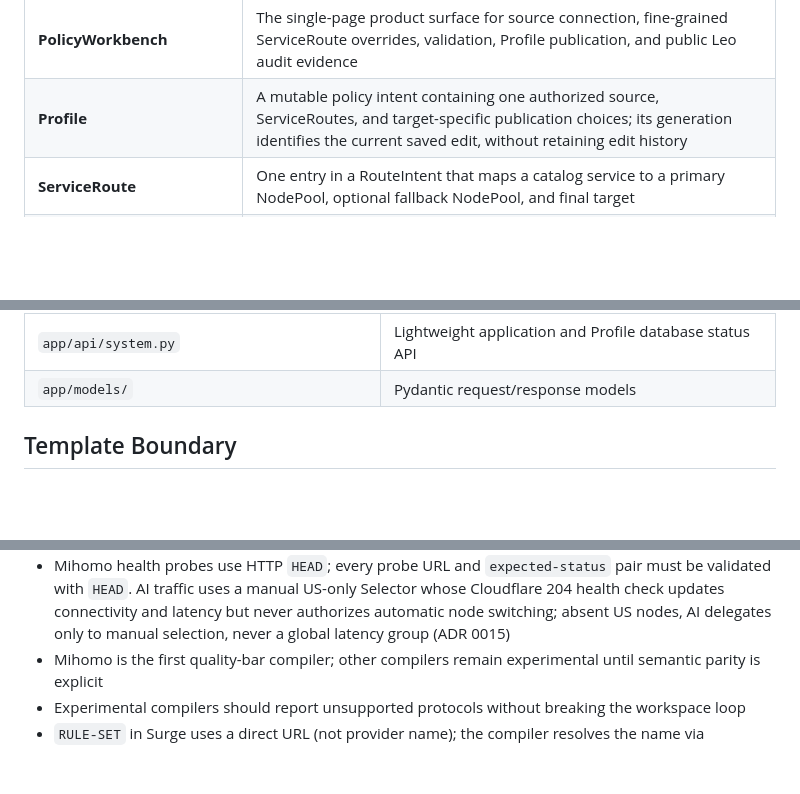
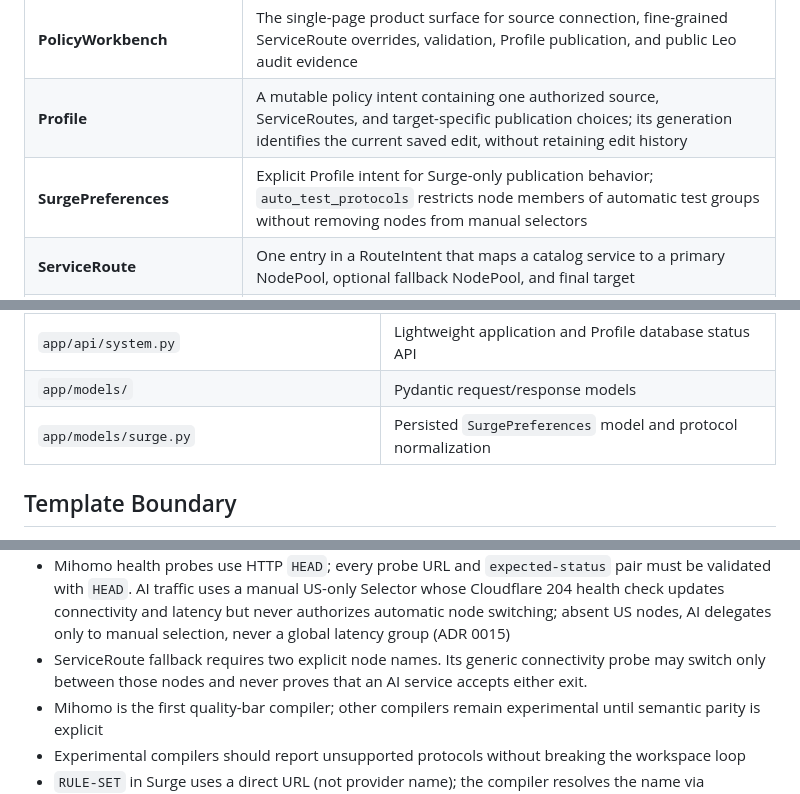
Before and after one commit to Leo0426/subscription-to-strategy-converter, a Markdown page: CONTEXT.md, 3 parts joined by grey strips. Drawn GitHub-style; blank space fills up the shorter version.

```diff
--- a/CONTEXT.md
+++ b/CONTEXT.md
@@ -46,6 +46,7 @@ New issues should state which pain points they address.
 | **PolicyWorkspace** | Product core for the MVP: an in-memory policy workspace holding nodes, groups, rules, providers, settings, graph data, analyzer findings, simulator traces, and compile output |
 | **PolicyWorkbench** | The single-page product surface for source connection, fine-grained ServiceRoute overrides, validation, Profile publication, and public Leo audit evidence |
 | **Profile** | A mutable policy intent containing one authorized source, ServiceRoutes, and target-specific publication choices; its generation identifies the current saved edit, without retaining edit history |
+| **SurgePreferences** | Explicit Profile intent for Surge-only publication behavior; `auto_test_protocols` restricts node members of automatic test groups without removing nodes from manual selectors |
 | **ServiceRoute** | One entry in a RouteIntent that maps a catalog service to a primary NodePool, optional fallback NodePool, and final target |
 | **RuleSource** | A policy-rule input identified by its origin, format, version, and content digest |
 | **ProxyGroup** | A named group of nodes or groups with a dispatch strategy (select / url-test / fallback / load-balance) |
@@ -116,6 +119,7 @@ Token-protected Subscription URLs
 | `app/api/health.py` | Health check |
 | `app/api/system.py` | Lightweight application and Profile database status API |
 | `app/models/` | Pydantic request/response models |
+| `app/models/surge.py` | Persisted `SurgePreferences` model and protocol normalization |
 
 ## Template Boundary
 
@@ -189,6 +195,7 @@ The community catalog, policy catalog, page and conversion/Profile interfaces ar
 - Cross-format Mihomo HTTP simple-obfs output removes a hostname's trailing empty-port colon (`host:`): Mihomo appends the node port, producing a rejected `host::port` header otherwise. Native Mihomo node fields remain unchanged. This conversion-only normalization must not mutate shared ProxyNode data or alter other plugins, TLS obfs, explicit ports, or IPv6 literals.
 - Mihomo output from `/convert` and `/subscribe` must compile through `PolicyWorkspace` via `compile_mihomo_config()`
 - Mihomo health probes use HTTP `HEAD`; every probe URL and `expected-status` pair must be validated with `HEAD`. AI traffic uses a manual US-only Selector whose Cloudflare 204 health check updates connectivity and latency but never authorizes automatic node switching; absent US nodes, AI delegates only to manual selection, never a global latency group (ADR 0015)
+- ServiceRoute fallback requires two explicit node names. Its generic connectivity probe may switch only between those nodes and never proves that an AI service accepts either exit.
 - Mihomo is the first quality-bar compiler; other compilers remain experimental until semantic parity is explicit
 - Experimental compilers should report unsupported protocols without breaking the workspace loop
 - `RULE-SET` in Surge uses a direct URL (not provider name); the compiler resolves the name via `rule_providers` dict
```
Also changed, not shown: other parts of CONTEXT.md (+5 -1 lines), README.md (+5 -3 lines), community_templates/leo/README.md (+3 -3 lines).
